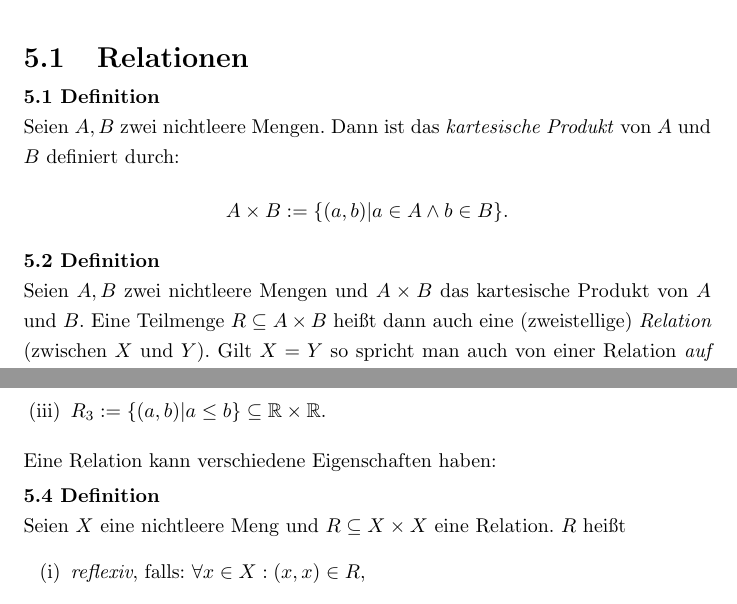
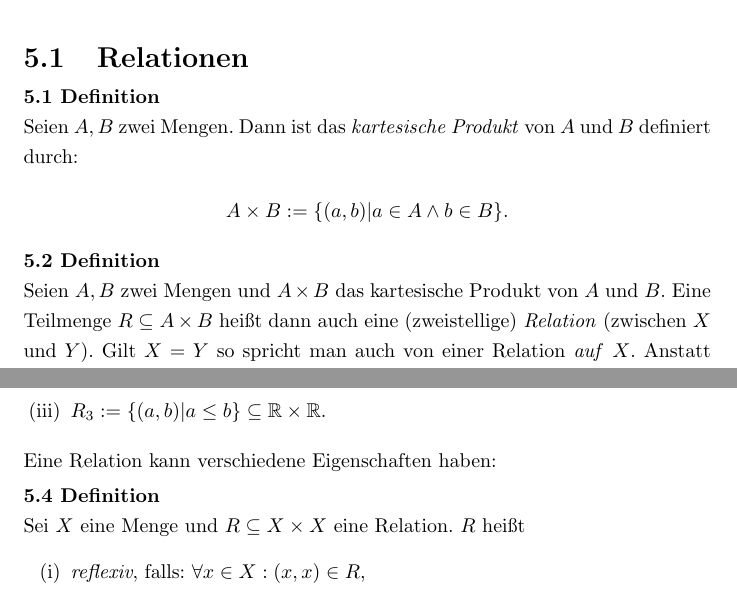
Before and after one commit to jonaskoeppl/brueckenkurs, a LaTeX document (Skript.tex, which reads chapter/05-Relationen.tex): two parts of pages 22 and 23 of 26, joined at a grey line, cut so that both start at the same text. Compiled offline with pdfLaTeX.

Commit message:
Kleine Fehlerkorrekturen.

```diff
--- a/chapter/05-Relationen.tex
+++ b/chapter/05-Relationen.tex
@@ -6,14 +6,14 @@ Da eine Funktion ein Spezialfall einer Relation ist werden wir uns zuerst einmal
 \section{Relationen}
 
 \begin{mydef}
-    Seien $A,B$ zwei nichtleere Mengen. Dann ist das \textit{kartesische Produkt} von $A$ und $B$ definiert durch:
+    Seien $A,B$ zwei Mengen. Dann ist das \textit{kartesische Produkt} von $A$ und $B$ definiert durch:
     \begin{align*}
         A \times B := \{ (a,b) | a \in A \wedge b \in B \}.
     \end{align*}
 \end{mydef}
 
 \begin{mydef}
-    Seien $A,B$ zwei nichtleere Mengen und $A \times B$ das kartesische Produkt von $A$ und $B$.
+    Seien $A,B$ zwei Mengen und $A \times B$ das kartesische Produkt von $A$ und $B$.
     Eine Teilmenge $R \subseteq A \times B$ heißt dann auch eine (zweistellige) \textit{Relation} (zwischen $X$ und $Y$).
     Gilt $X = Y$ so spricht man auch von einer Relation \textit{auf} $X$.
     Anstatt von $(x,y) \in R$ schreibt man auch $xRy$.
@@ -34,7 +34,7 @@ Da eine Funktion ein Spezialfall einer Relation ist werden wir uns zuerst einmal
 Eine Relation kann verschiedene Eigenschaften haben:
 
 \begin{mydef}
-    Seien $X$ eine nichtleere Meng und $R \subseteq X \times X$ eine Relation. $R$ heißt
+    Sei $X$ eine Menge und $R \subseteq X \times X$ eine Relation. $R$ heißt
     \begin{enumerate}[(i)]
         \item
         \textit{reflexiv}, falls: $\forall x \in X: (x,x) \in R$,
```
Also changed, not shown: Skript.pdf (added), chapter/05-Relationen.tex (2 more changed lines).
